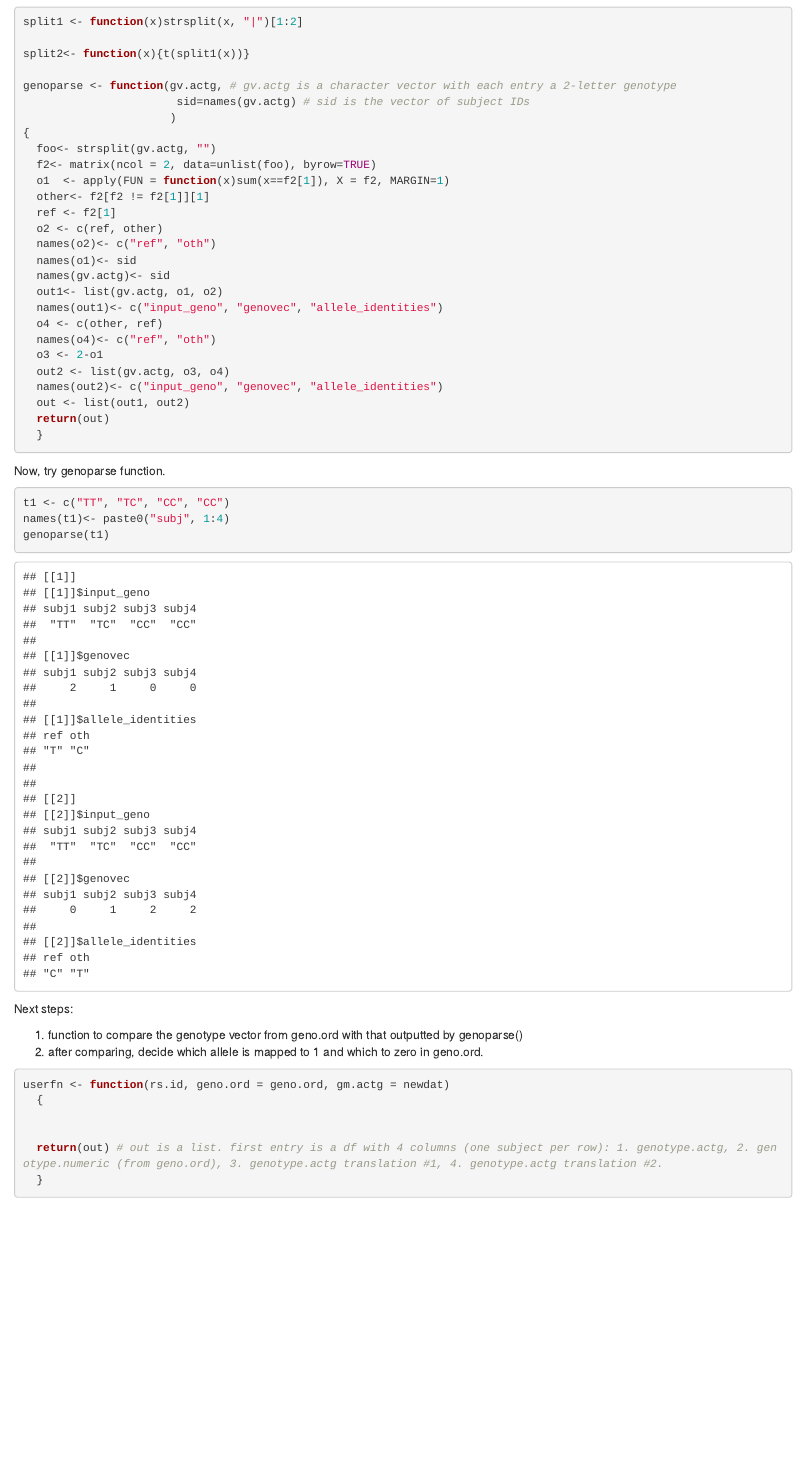
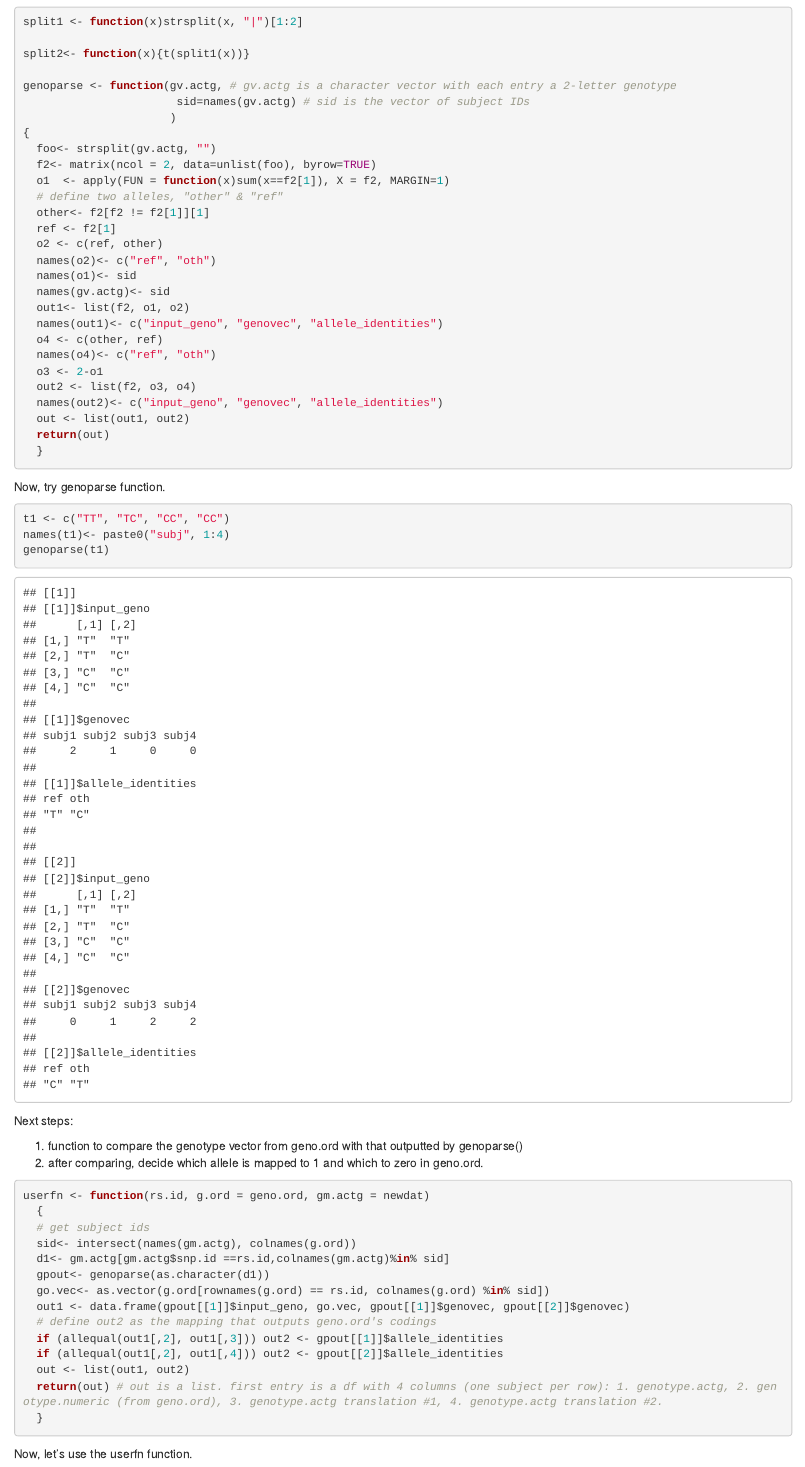
Before and after one commit to fboehm/bcgwas-mapping-alleles, an R Markdown document (mapping-alleles-bcgwas.Rmd): the page in a window 1100 px wide, from 1930 px down. Rendered offline with R 4.5, knitr and Pandoc, with nearby package versions; some code elsewhere in the file could not run offline; common packages that the code uses without loading them are loaded.

Commit message:
changed output of genoparse() to remove the inputted vector (as a component of output) and added as a component of output the matrix of actg genotypes.

````diff
--- a/mapping-alleles-bcgwas.Rmd
+++ b/mapping-alleles-bcgwas.Rmd
@@ -88,18 +88,19 @@ genoparse <- function(gv.actg, # gv.actg is a character vector with each entry a
   foo<- strsplit(gv.actg, "")
   f2<- matrix(ncol = 2, data=unlist(foo), byrow=TRUE)
   o1  <- apply(FUN = function(x)sum(x==f2[1]), X = f2, MARGIN=1)
+  # define two alleles, "other" & "ref"
   other<- f2[f2 != f2[1]][1]
   ref <- f2[1]
   o2 <- c(ref, other)
   names(o2)<- c("ref", "oth")
   names(o1)<- sid
   names(gv.actg)<- sid
-  out1<- list(gv.actg, o1, o2)
+  out1<- list(f2, o1, o2)
   names(out1)<- c("input_geno", "genovec", "allele_identities")
   o4 <- c(other, ref)
   names(o4)<- c("ref", "oth")
   o3 <- 2-o1
-  out2 <- list(gv.actg, o3, o4)
+  out2 <- list(f2, o3, o4)
   names(out2)<- c("input_geno", "genovec", "allele_identities")
   out <- list(out1, out2)
   return(out)
@@ -123,10 +124,22 @@ Next steps:
 
 
 ```{r "userfn-defined"}
-userfn <- function(rs.id, geno.ord = geno.ord, gm.actg = newdat)
+userfn <- function(rs.id, g.ord = geno.ord, gm.actg = newdat)
   {
-
-
+  # get subject ids
+  sid<- intersect(names(gm.actg), colnames(g.ord))
+  d1<- gm.actg[gm.actg$snp.id ==rs.id,colnames(gm.actg)%in% sid]
+  gpout<- genoparse(as.character(d1))
+  go.vec<- as.vector(g.ord[rownames(g.ord) == rs.id, colnames(g.ord) %in% sid])
+  out1 <- data.frame(gpout[[1]]$input_geno, go.vec, gpout[[1]]$genovec, gpout[[2]]$genovec)
+  # define out2 as the mapping that outputs geno.ord's codings
+  if (allequal(out1[,2], out1[,3])) out2 <- gpout[[1]]$allele_identities
+  if (allequal(out1[,2], out1[,4])) out2 <- gpout[[2]]$allele_identities
+  out <- list(out1, out2)
   return(out) # out is a list. first entry is a df with 4 columns (one subject per row): 1. genotype.actg, 2. genotype.numeric (from geno.ord), 3. genotype.actg translation #1, 4. genotype.actg translation #2.
   }
 ```
+
+Now, let's use the userfn function.
+
+```{r}
````
Also changed, not shown: mapping-alleles-bcgwas.Rmd (6 more changed lines).
